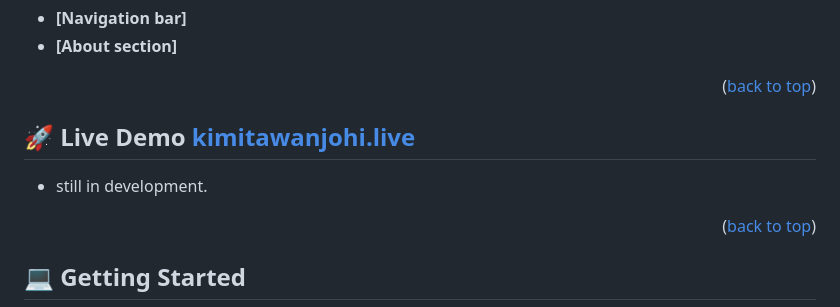
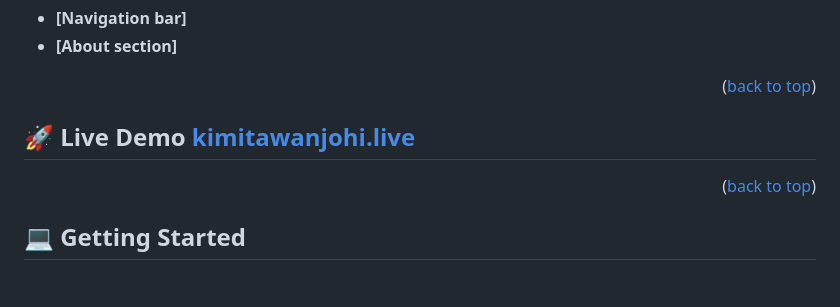
Before and after one commit to kimitaWanjohi/my-portfolio, a Markdown page: README.md, the part around one of its changes. Rendered like a GitHub page; blank space fills up the shorter version.

```diff
--- a/README.md
+++ b/README.md
@@ -89,6 +89,4 @@ After you're finished please remove all the comments and instructions!
 
-
-- still in development.
 
 <p align="right">(<a href="#readme-top">back to top</a>)</p>
 
```
Also changed, not shown: other parts of README.md (+1 -1 lines).
